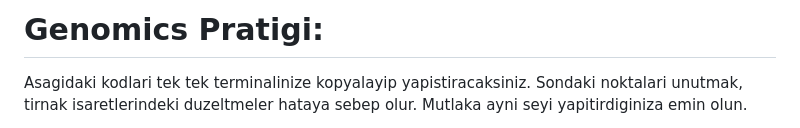
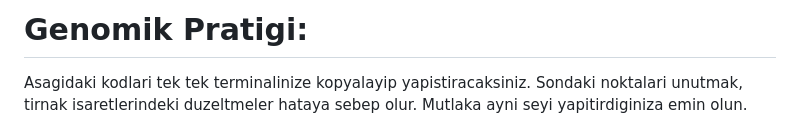
Before and after one commit to genombilim/2023, a Markdown page: Dersler/Genomik/Kod.md, the part around the change. Drawn GitHub-style.

```diff
--- a/Dersler/Genomik/Kod.md
+++ b/Dersler/Genomik/Kod.md
@@ -1,4 +1,4 @@
-# Genomics Pratigi:
+# Genomik Pratigi:
 
 Asagidaki kodlari tek tek terminalinize kopyalayip yapistiracaksiniz. Sondaki noktalari unutmak, tirnak isaretlerindeki duzeltmeler hataya sebep olur. Mutlaka ayni seyi yapitirdiginiza emin olun.
 
```
